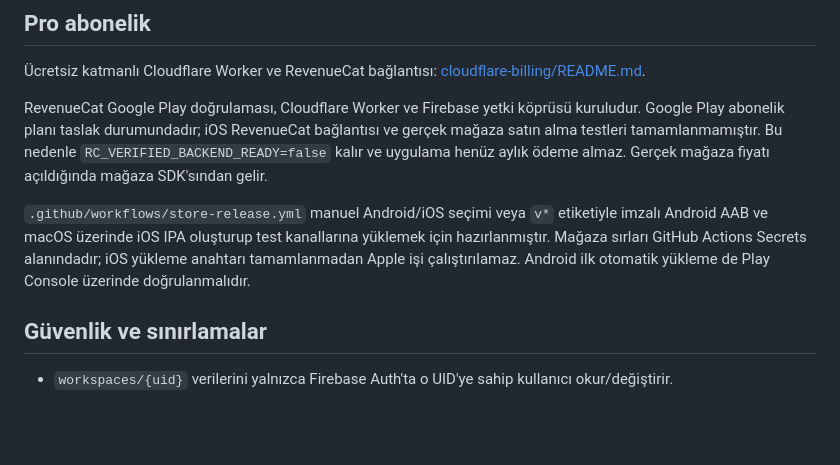
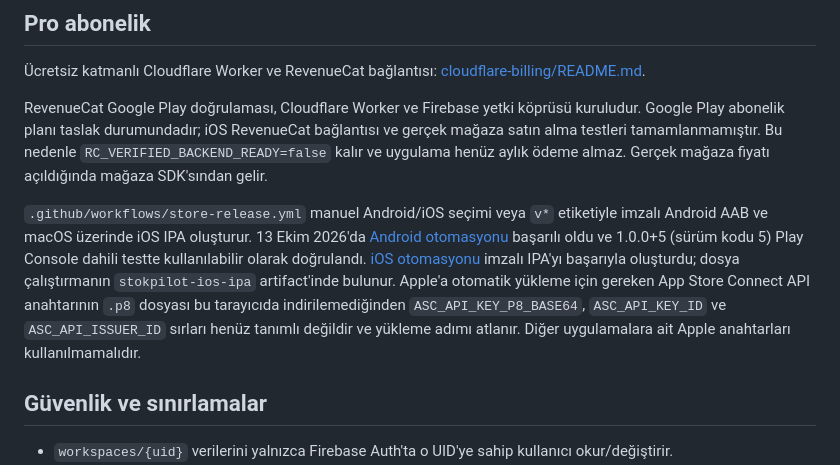
Before and after one commit to otsho675-afk/StokPilot, a Markdown page: README.md, the part around the change. Drawn GitHub-style; blank space fills up the shorter version.

Commit message:
Document verified store build status

```diff
--- a/README.md
+++ b/README.md
@@ -40,7 +40,7 @@ flutter run
 
 RevenueCat Google Play doğrulaması, Cloudflare Worker ve Firebase yetki köprüsü kuruludur. Google Play abonelik planı taslak durumundadır; iOS RevenueCat bağlantısı ve gerçek mağaza satın alma testleri tamamlanmamıştır. Bu nedenle `RC_VERIFIED_BACKEND_READY=false` kalır ve uygulama henüz aylık ödeme almaz. Gerçek mağaza fiyatı açıldığında mağaza SDK'sından gelir.
 
-`.github/workflows/store-release.yml` manuel Android/iOS seçimi veya `v*` etiketiyle imzalı Android AAB ve macOS üzerinde iOS IPA oluşturup test kanallarına yüklemek için hazırlanmıştır. Mağaza sırları GitHub Actions Secrets alanındadır; iOS yükleme anahtarı tamamlanmadan Apple işi çalıştırılamaz. Android ilk otomatik yükleme de Play Console üzerinde doğrulanmalıdır.
+`.github/workflows/store-release.yml` manuel Android/iOS seçimi veya `v*` etiketiyle imzalı Android AAB ve macOS üzerinde iOS IPA oluşturur. 13 Ekim 2026'da [Android otomasyonu](https://github.com/otsho675-afk/StokPilot/actions/runs/38393974750) başarılı oldu ve 1.0.0+5 (sürüm kodu 5) Play Console dahili testte kullanılabilir olarak doğrulandı. [iOS otomasyonu](https://github.com/otsho675-afk/StokPilot/actions/runs/38395460755) imzalı IPA'yı başarıyla oluşturdu; dosya çalıştırmanın `stokpilot-ios-ipa` artifact'inde bulunur. Apple'a otomatik yükleme için gereken App Store Connect API anahtarının `.p8` dosyası bu tarayıcıda indirilemediğinden `ASC_API_KEY_P8_BASE64`, `ASC_API_KEY_ID` ve `ASC_API_ISSUER_ID` sırları henüz tanımlı değildir ve yükleme adımı atlanır. Diğer uygulamalara ait Apple anahtarları kullanılmamalıdır.
 
 ## Güvenlik ve sınırlamalar
 
```
